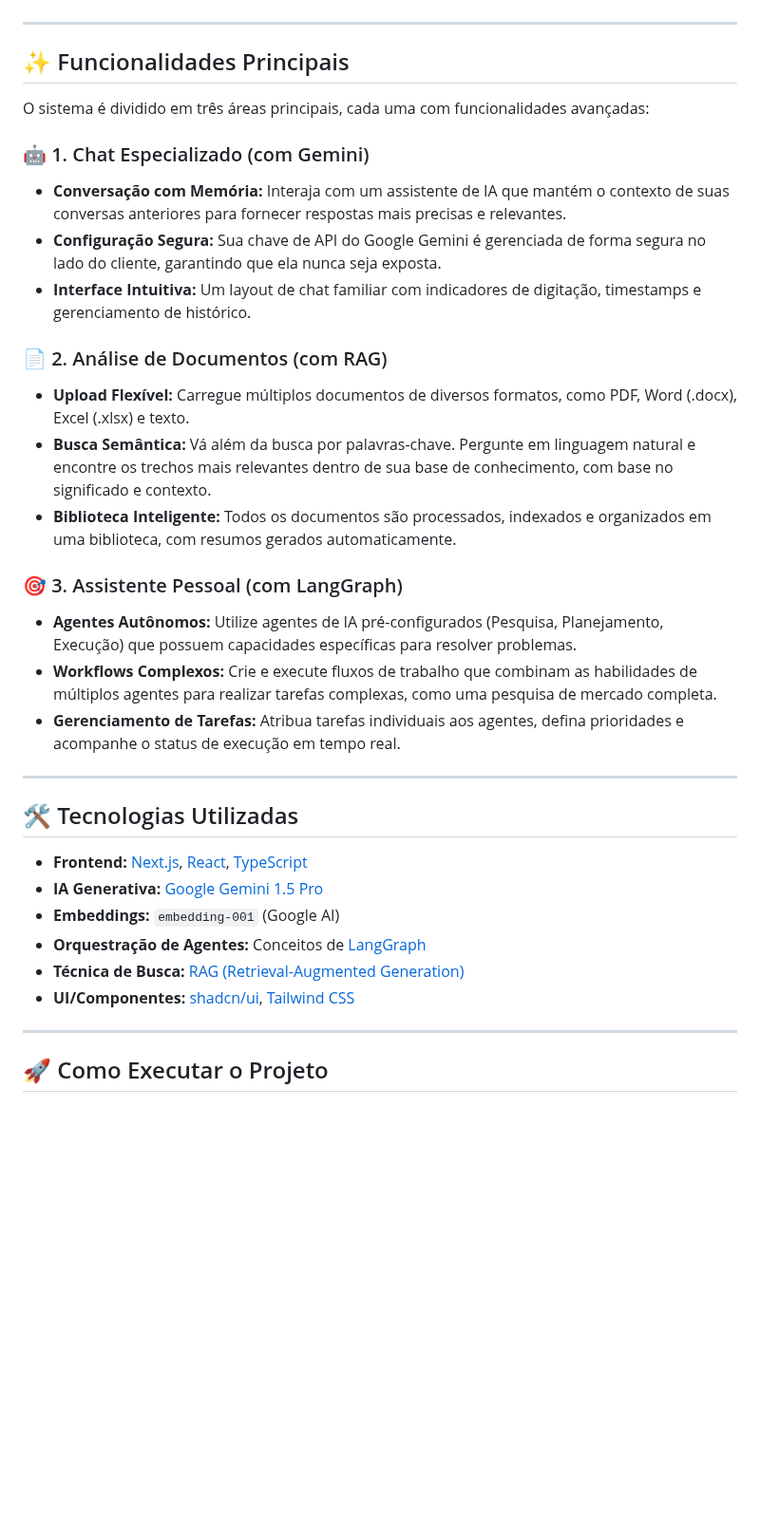
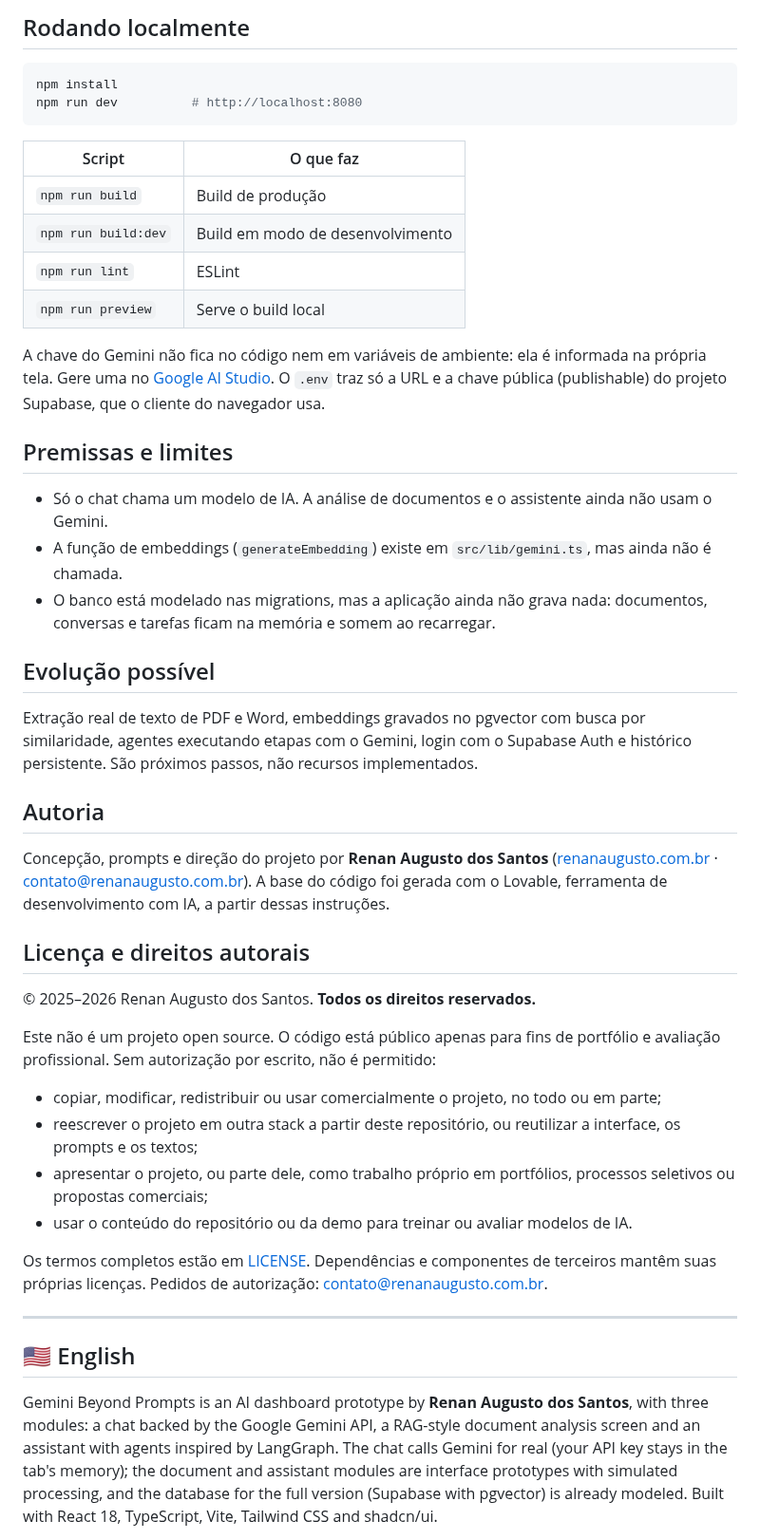
Before and after one commit to renanfrontend/gemini-beyond-prompts, a Markdown page: README.md, the part around one of its changes. Shown at 95% size. Drawn GitHub-style; blank space fills up the shorter version.

````diff
--- a/README.md
+++ b/README.md
@@ -9,37 +39,49 @@ A interface moderna e intuitiva, desenvolvida em Next.js e TypeScript, oferece u
+## Rodando localmente
+
+```bash
+npm install
+npm run dev          # http://localhost:8080
+```
+
+| Script | O que faz |
+| --- | --- |
+| `npm run build` | Build de produção |
+| `npm run build:dev` | Build em modo de desenvolvimento |
+| `npm run lint` | ESLint |
+| `npm run preview` | Serve o build local |
+
+A chave do Gemini não fica no código nem em variáveis de ambiente: ela é informada na própria tela. Gere uma no [Google AI Studio](https://aistudio.google.com/app/apikey). O `.env` traz só a URL e a chave pública (publishable) do projeto Supabase, que o cliente do navegador usa.
+
+## Premissas e limites
+
+- Só o chat chama um modelo de IA. A análise de documentos e o assistente ainda não usam o Gemini.
+- A função de embeddings (`generateEmbedding`) existe em `src/lib/gemini.ts`, mas ainda não é chamada.
+- O banco está modelado nas migrations, mas a aplicação ainda não grava nada: documentos, conversas e tarefas ficam na memória e somem ao recarregar.
+
+## Evolução possível
+
+Extração real de texto de PDF e Word, embeddings gravados no pgvector com busca por similaridade, agentes executando etapas com o Gemini, login com o Supabase Auth e histórico persistente. São próximos passos, não recursos implementados.
+
+## Autoria
+
+Concepção, prompts e direção do projeto por **Renan Augusto dos Santos** ([renanaugusto.com.br](https://renanaugusto.com.br) · [contato@renanaugusto.com.br](mailto:contato@renanaugusto.com.br)). A base do código foi gerada com o Lovable, ferramenta de desenvolvimento com IA, a partir dessas instruções.
+
+## Licença e direitos autorais
+
+© 2025–2026 Renan Augusto dos Santos. **Todos os direitos reservados.**
+
+Este não é um projeto open source. O código está público apenas para fins de portfólio e avaliação profissional. Sem autorização por escrito, não é permitido:
+
+- copiar, modificar, redistribuir ou usar comercialmente o projeto, no todo ou em parte;
+- reescrever o projeto em outra stack a partir deste repositório, ou reutilizar a interface, os prompts e os textos;
+- apresentar o projeto, ou parte dele, como trabalho próprio em portfólios, processos seletivos ou propostas comerciais;
+- usar o conteúdo do repositório ou da demo para treinar ou avaliar modelos de IA.
+
+Os termos completos estão em [LICENSE](LICENSE). Dependências e componentes de terceiros mantêm suas próprias licenças. Pedidos de autorização: [contato@renanaugusto.com.br](mailto:contato@renanaugusto.com.br).
 
 ---
 
-## ✨ Funcionalidades Principais
+## 🇺🇸 English
 
-O sistema é dividido em três áreas principais, cada uma com funcionalidades avançadas:
+Gemini Beyond Prompts is an AI dashboard prototype by **Renan Augusto dos Santos**, with three modules: a chat backed by the Google Gemini API, a RAG-style document analysis screen and an assistant with agents inspired by LangGraph. The chat calls Gemini for real (your API key stays in the tab's memory); the document and assistant modules are interface prototypes with simulated processing, and the database for the full version (Supabase with pgvector) is already modeled. Built with React 18, TypeScript, Vite, Tailwind CSS and shadcn/ui.
 
-### 🤖 1. Chat Especializado (com Gemini)
-- **Conversação com Memória:** Interaja com um assistente de IA que mantém o contexto de suas conversas anteriores para fornecer respostas mais precisas e relevantes.
-- **Configuração Segura:** Sua chave de API do Google Gemini é gerenciada de forma segura no lado do cliente, garantindo que ela nunca seja exposta.
-- **Interface Intuitiva:** Um layout de chat familiar com indicadores de digitação, timestamps e gerenciamento de histórico.
-
-### 📄 2. Análise de Documentos (com RAG)
-- **Upload Flexível:** Carregue múltiplos documentos de diversos formatos, como PDF, Word (.docx), Excel (.xlsx) e texto.
-- **Busca Semântica:** Vá além da busca por palavras-chave. Pergunte em linguagem natural e encontre os trechos mais relevantes dentro de sua base de conhecimento, com base no significado e contexto.
-- **Biblioteca Inteligente:** Todos os documentos são processados, indexados e organizados em uma biblioteca, com resumos gerados automaticamente.
-
-### 🎯 3. Assistente Pessoal (com LangGraph)
-- **Agentes Autônomos:** Utilize agentes de IA pré-configurados (Pesquisa, Planejamento, Execução) que possuem capacidades específicas para resolver problemas.
-- **Workflows Complexos:** Crie e execute fluxos de trabalho que combinam as habilidades de múltiplos agentes para realizar tarefas complexas, como uma pesquisa de mercado completa.
-- **Gerenciamento de Tarefas:** Atribua tarefas individuais aos agentes, defina prioridades e acompanhe o status de execução em tempo real.
-
----
-
-## 🛠️ Tecnologias Utilizadas
-
-- **Frontend:** [Next.js](https://nextjs.org/), [React](https://react.dev/), [TypeScript](https://www.typescriptlang.org/)
-- **IA Generativa:** [Google Gemini 1.5 Pro](https://deepmind.google/technologies/gemini/)
-- **Embeddings:** `embedding-001` (Google AI)
-- **Orquestração de Agentes:** Conceitos de [LangGraph](https://langchain-ai.github.io/langgraph/)
-- **Técnica de Busca:** [RAG (Retrieval-Augmented Generation)](https://research.ibm.com/blog/retrieval-augmented-generation)
-- **UI/Componentes:** [shadcn/ui](https://ui.shadcn.com/), [Tailwind CSS](https://tailwindcss.com/)
-
----
-
-## 🚀 Como Executar o Projeto
-
````
Also changed, not shown: other parts of README.md (+35 -37 lines), docs/screenshot.png (added), 1 other file.
